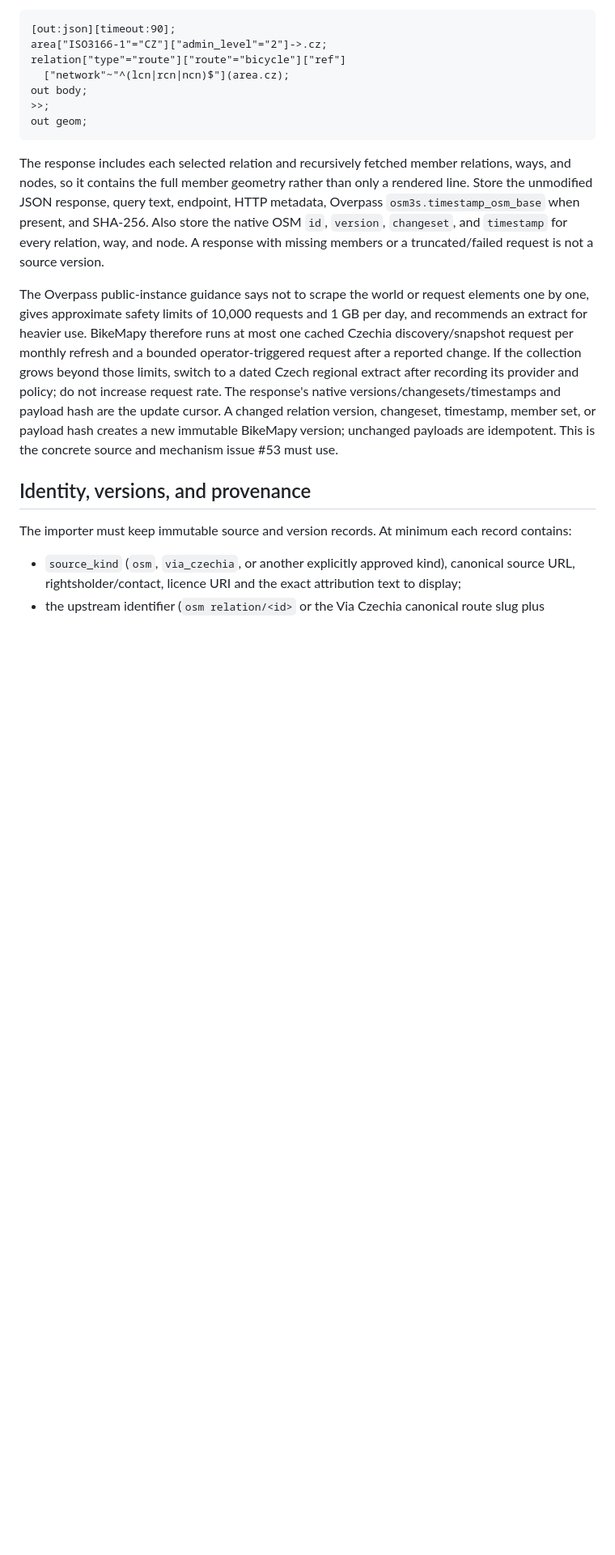
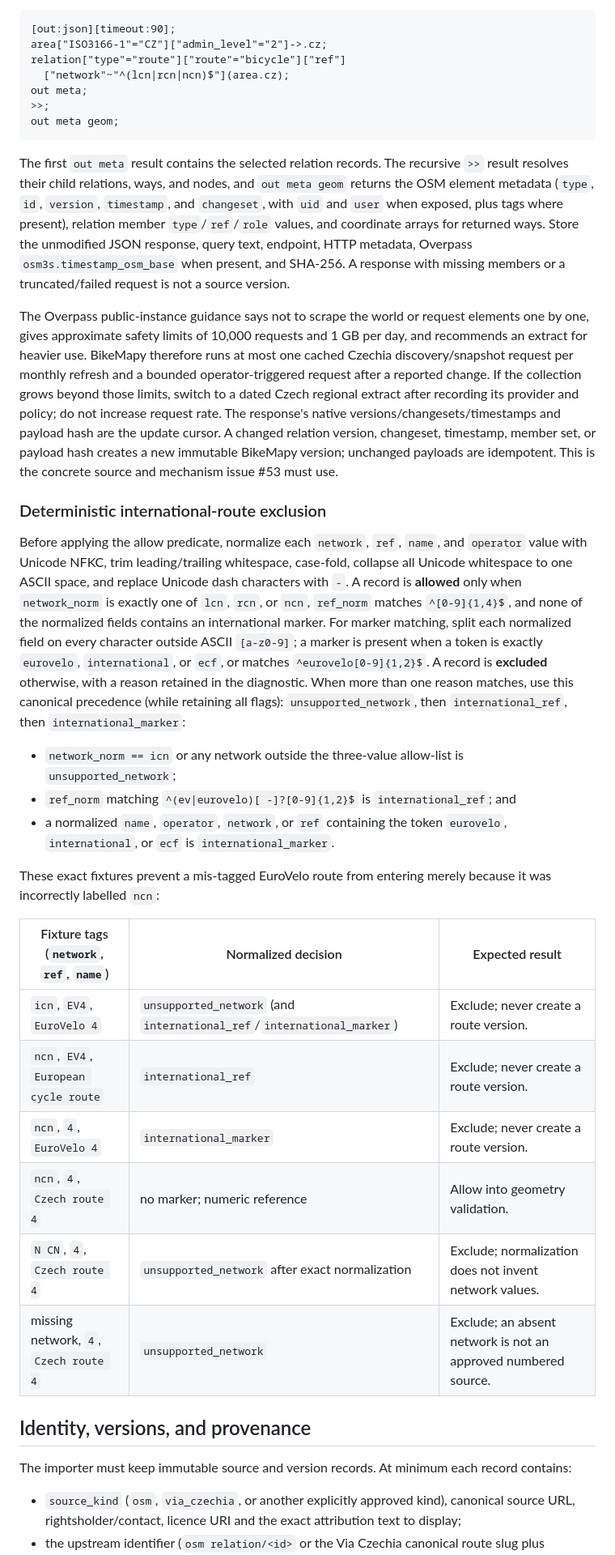
Before and after one commit to diamond447/BikeMapy, a Markdown page: docs/reference-route-sources.md, the part around one of its changes. Shown at 81% size. Rendered like a GitHub page; blank space fills up the shorter version.

Commit message:
docs: close OSM source review gaps

````diff
--- a/docs/reference-route-sources.md
+++ b/docs/reference-route-sources.md
@@ -51,18 +52,20 @@ numbered candidate:
 area["ISO3166-1"="CZ"]["admin_level"="2"]->.cz;
 relation["type"="route"]["route"="bicycle"]["ref"]
   ["network"~"^(lcn|rcn|ncn)$"](area.cz);
-out body;
+out meta;
 >>;
-out geom;
+out meta geom;
 ```
 
-The response includes each selected relation and recursively fetched member
-relations, ways, and nodes, so it contains the full member geometry rather
-than only a rendered line. Store the unmodified JSON response, query text,
-endpoint, HTTP metadata, Overpass `osm3s.timestamp_osm_base` when present, and
-SHA-256. Also store the native OSM `id`, `version`, `changeset`, and
-`timestamp` for every relation, way, and node. A response with missing members
-or a truncated/failed request is not a source version.
+The first `out meta` result contains the selected relation records. The
+recursive `>>` result resolves their child relations, ways, and nodes, and
+`out meta geom` returns the OSM element metadata (`type`, `id`, `version`,
+`timestamp`, and `changeset`, with `uid` and `user` when exposed, plus tags
+where present), relation member `type`/`ref`/`role` values, and coordinate
+arrays for returned ways.
+Store the unmodified JSON response, query text, endpoint, HTTP metadata,
+Overpass `osm3s.timestamp_osm_base` when present, and SHA-256. A response with
+missing members or a truncated/failed request is not a source version.
 
 The Overpass public-instance guidance says not to scrape the world or request
 elements one by one, gives approximate safety limits of 10,000 requests and
@@ -75,6 +78,41 @@ The response's native versions/changesets/timestamps and payload hash are the
 update cursor. A changed relation version, changeset, timestamp, member set,
 or payload hash creates a new immutable BikeMapy version; unchanged payloads
 are idempotent. This is the concrete source and mechanism issue #53 must use.
+
+### Deterministic international-route exclusion
+
+Before applying the allow predicate, normalize each `network`, `ref`, `name`,
+and `operator` value with Unicode NFKC, trim leading/trailing whitespace,
+case-fold, collapse all Unicode whitespace to one ASCII space, and replace
+Unicode dash characters with `-`. A record is **allowed** only when
+`network_norm` is exactly one of `lcn`, `rcn`, or `ncn`, `ref_norm` matches
+`^[0-9]{1,4}$`, and none of the normalized fields contains an international
+marker. For marker matching, split each normalized field on every character
+outside ASCII `[a-z0-9]`; a marker is present when a token is exactly
+`eurovelo`, `international`, or `ecf`, or matches `^eurovelo[0-9]{1,2}$`. A
+record is **excluded** otherwise, with a reason retained in the diagnostic.
+When more than one reason matches, use this canonical precedence (while
+retaining all flags): `unsupported_network`, then `international_ref`, then
+`international_marker`:
+
+* `network_norm == icn` or any network outside the three-value allow-list is
+  `unsupported_network`;
+* `ref_norm` matching `^(ev|eurovelo)[ -]?[0-9]{1,2}$` is
+  `international_ref`; and
+* a normalized `name`, `operator`, `network`, or `ref` containing the token
+  `eurovelo`, `international`, or `ecf` is `international_marker`.
+
+These exact fixtures prevent a mis-tagged EuroVelo route from entering merely
+because it was incorrectly labelled `ncn`:
+
+| Fixture tags (`network`, `ref`, `name`) | Normalized decision | Expected result |
+| --- | --- | --- |
+| `icn`, `EV4`, `EuroVelo 4` | `unsupported_network` (and `international_ref`/`international_marker`) | Exclude; never create a route version. |
+| `ncn`, `EV4`, `European cycle route` | `international_ref` | Exclude; never create a route version. |
+| `ncn`, `4`, `EuroVelo 4` | `international_marker` | Exclude; never create a route version. |
+| `ncn`, `4`, `Czech route 4` | no marker; numeric reference | Allow into geometry validation. |
+| `N CN`, `4`, `Czech route 4` | `unsupported_network` after exact normalization | Exclude; normalization does not invent network values. |
+| missing network, `4`, `Czech route 4` | `unsupported_network` | Exclude; an absent network is not an approved numbered source. |
 
 ## Identity, versions, and provenance
 
````
Also changed, not shown: other parts of docs/reference-route-sources.md (+16 -6 lines).
